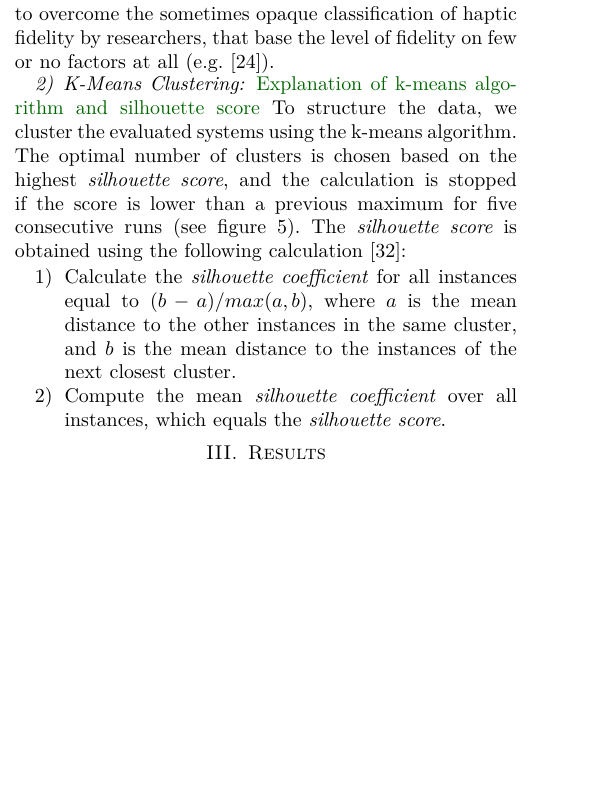
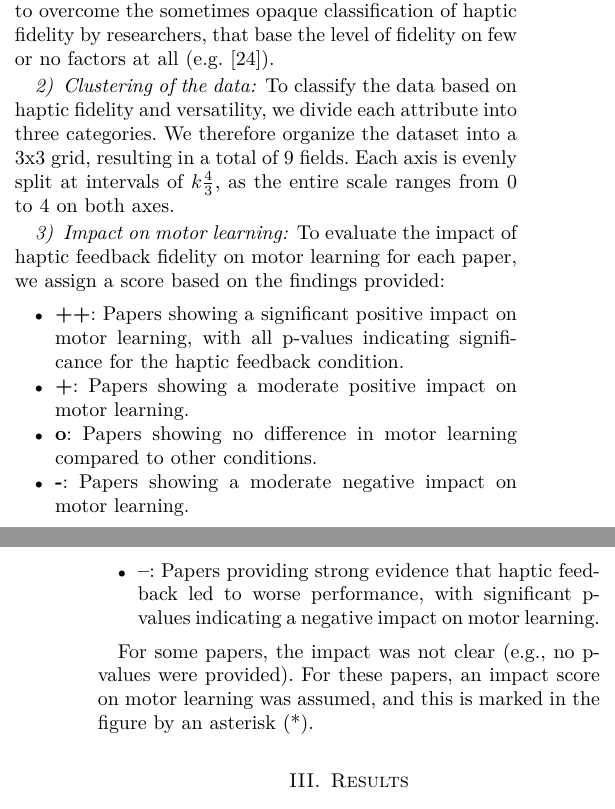
Before and after one commit to Hobsyllvin/Literature-Research-Master-Thesis, a LaTeX paper (review.tex, which reads sections/2_methods.tex, sections/3_results.tex): part of one column of page 4 of 10 before the commit and two parts of the columns of pages 4 and 5 of 10 after it, the two joined at a grey line, cut so that both start at the same text, the shorter picture padded with empty space. Compiled offline with XeLaTeX; a missing font is replaced by an installed copy or a similar font; a LaTeX package or settings file that is missing is left out.

Commit message:
Updates from Overleaf

```diff
--- a/sections/2_methods.tex
+++ b/sections/2_methods.tex
@@ -150,12 +150,21 @@ We divided the papers into four groups based on the quality score :
 \vspace{5mm}
 For this systematic review, we evaluate the selected articles described in section \ref{sec:methods}  based on this framework. This will help to create a dataset with transparent methods to overcome the sometimes opaque classification of haptic fidelity by researchers, that base the level of fidelity on few or no factors at all (e.g. \cite{Grant2019}).
 
+\subsubsection{Clustering of the data}
+To classify the data based on haptic fidelity and versatility, we divide each attribute into three categories. We therefore organize the dataset into a 3x3 grid, resulting in a total of 9 fields. Each axis is evenly split at intervals of $k \frac{4}{3}$, as the entire scale ranges from 0 to 4 on both axes.
 
-\subsubsection{K-Means Clustering}
-\note{Explanation of k-means algorithm and silhouette score}
-% Explain k-means clustering and silhouette score
-To structure the data, we cluster the evaluated systems using the k-means algorithm. The optimal number of clusters is chosen based on the highest \textit{silhouette score}, and the calculation is stopped if the score is lower than a previous maximum for five consecutive runs (see figure \ref{fig:silhouette}). The \textit{silhouette score} is obtained using the following calculation \cite{Rousseeuw1987Silhouettes:Analysis}:
-\begin{enumerate}
-    \item Calculate the \textit{silhouette coefficient} for all instances equal to $(b-a) / max(a,b)$, where $a$ is the mean distance to the other instances in the same cluster, and $b$ is the mean distance to the instances of the next closest cluster.
-    \item Compute the mean \textit{silhouette coefficient} over all instances, which equals the \textit{silhouette score}.
-\end{enumerate}
+\subsubsection{Impact on motor learning}
+% Based on p-score and findings (strong evidence ...)
+% Evidence Score for motor learning ++ + o - --
+
+To evaluate the impact of haptic feedback fidelity on motor learning for each paper, we assign a score based on the findings provided:
+
+\begin{itemize}
+\item \textbf{++}: Papers showing a significant positive impact on motor learning, with all p-values indicating significance for the haptic feedback condition.
+\item \textbf{+}: Papers showing a moderate positive impact on motor learning.
+\item \textbf{o}: Papers showing no difference in motor learning compared to other conditions.
+\item \textbf{-}: Papers showing a moderate negative impact on motor learning.
+\item \textbf{--}: Papers providing strong evidence that haptic feedback led to worse performance, with significant p-values indicating a negative impact on motor learning.
+\end{itemize}
+
+For some papers, the impact was not clear (e.g., no p-values were provided). For these papers, an impact score on motor learning was assumed, and this is marked in the figure by an asterisk (*).
--- a/sections/3_results.tex
+++ b/sections/3_results.tex
@@ -42,0 +35 @@ The year of publication of the included studies ranges from 2000 to 2024. As see
+Figure \ref{fig:body_parts_pie} shows which body parts were involved in the studies. As can be seen, most studies were concerned with stimuli at the palm and fingers, and many experiments also involved the forearm and upper arm. The fewest studies involved the feet, namely, the experiments with the DaVinci Research Kit \cite{Caccianiga2021, Oquendo2024}.
```
Also changed, not shown: sections/3_results.tex (21 more changed lines).
